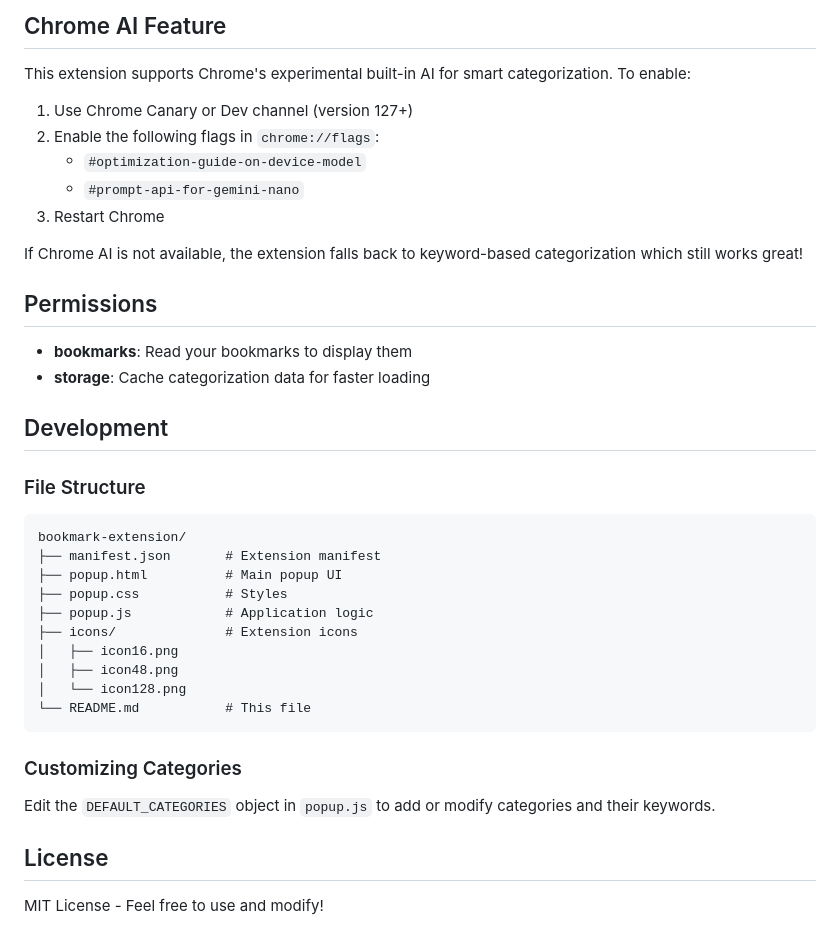
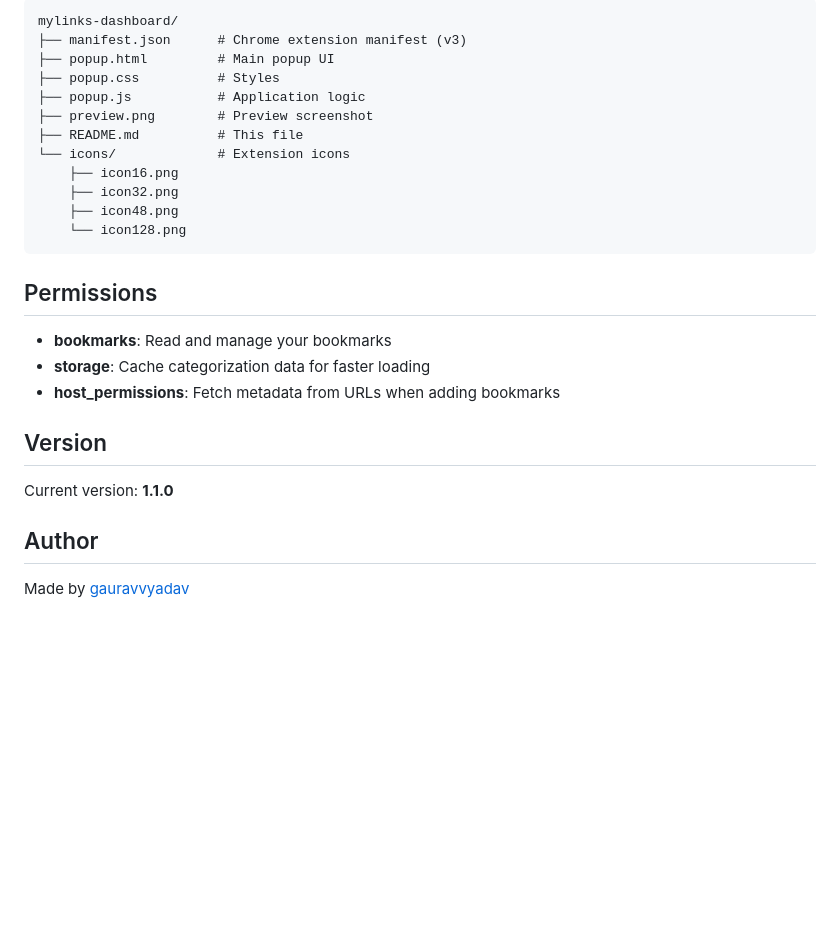
Before and after one commit to gauravvyadav/mylinks-dashboard, a Markdown page: README.md, the part around the change printed below. Drawn GitHub-style; blank space fills up the shorter version.

````diff
--- a/README.md
+++ b/README.md
@@ -64,42 +51,29 @@ When you paste a URL while adding/editing a bookmark, the popup can auto-visit t
 
-## Chrome AI Feature
-
-This extension supports Chrome's experimental built-in AI for smart categorization. To enable:
-
-1. Use Chrome Canary or Dev channel (version 127+)
-2. Enable the following flags in `chrome://flags`:
-   - `#optimization-guide-on-device-model`
-   - `#prompt-api-for-gemini-nano`
-3. Restart Chrome
-
-If Chrome AI is not available, the extension falls back to keyword-based categorization which still works great!
+```
+mylinks-dashboard/
+├── manifest.json      # Chrome extension manifest (v3)
+├── popup.html         # Main popup UI
+├── popup.css          # Styles
+├── popup.js           # Application logic
+├── preview.png        # Preview screenshot
+├── README.md          # This file
+└── icons/             # Extension icons
+    ├── icon16.png
+    ├── icon32.png
+    ├── icon48.png
+    └── icon128.png
+```
 
 ## Permissions
 
-- **bookmarks**: Read your bookmarks to display them
+- **bookmarks**: Read and manage your bookmarks
 - **storage**: Cache categorization data for faster loading
+- **host_permissions**: Fetch metadata from URLs when adding bookmarks
 
-## Development
+## Version
 
-### File Structure
+Current version: **1.1.0**
 
-```
-bookmark-extension/
-├── manifest.json       # Extension manifest
-├── popup.html          # Main popup UI
-├── popup.css           # Styles
-├── popup.js            # Application logic
-├── icons/              # Extension icons
-│   ├── icon16.png
-│   ├── icon48.png
-│   └── icon128.png
-└── README.md           # This file
-```
+## Author
 
-### Customizing Categories
-
-Edit the `DEFAULT_CATEGORIES` object in `popup.js` to add or modify categories and their keywords.
-
-## License
-
-MIT License - Feel free to use and modify!
+Made by [gauravvyadav](https://github.com/gauravvyadav)
````
Also changed, not shown: other parts of README.md (+22 -35 lines), preview.png (added).
